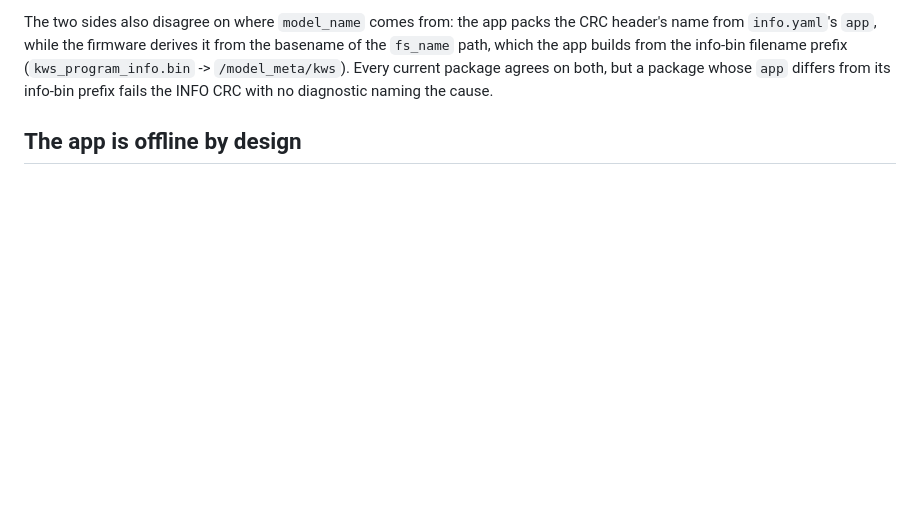
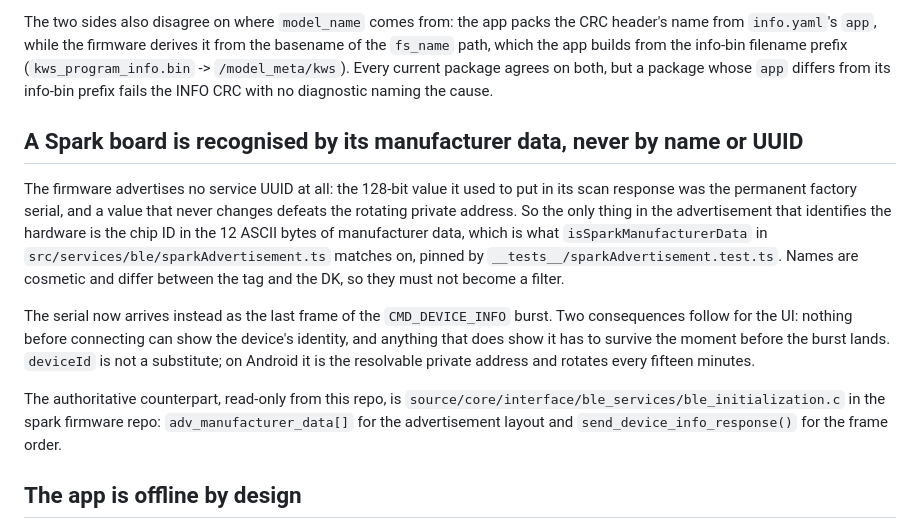
Before and after one commit to Brainchip-Inc/BrainChip-Connect, a Markdown page: AGENTS.md, the part around the change. Drawn GitHub-style; blank space fills up the shorter version.

Commit message:
docs(agents): record how a Spark board is recognised and where the serial comes from

```diff
--- a/AGENTS.md
+++ b/AGENTS.md
@@ -27,6 +27,28 @@ the basename of the `fs_name` path, which the app builds from the info-bin
 filename prefix (`kws_program_info.bin` -> `/model_meta/kws`). Every current
 package agrees on both, but a package whose `app` differs from its info-bin
 prefix fails the INFO CRC with no diagnostic naming the cause.
+
+## A Spark board is recognised by its manufacturer data, never by name or UUID
+
+The firmware advertises no service UUID at all: the 128-bit value it used to
+put in its scan response was the permanent factory serial, and a value that
+never changes defeats the rotating private address. So the only thing in the
+advertisement that identifies the hardware is the chip ID in the 12 ASCII
+bytes of manufacturer data, which is what `isSparkManufacturerData` in
+`src/services/ble/sparkAdvertisement.ts` matches on, pinned by
+`__tests__/sparkAdvertisement.test.ts`. Names are cosmetic and differ between
+the tag and the DK, so they must not become a filter.
+
+The serial now arrives instead as the last frame of the `CMD_DEVICE_INFO`
+burst. Two consequences follow for the UI: nothing before connecting can show
+the device's identity, and anything that does show it has to survive the moment
+before the burst lands. `deviceId` is not a substitute; on Android it is the
+resolvable private address and rotates every fifteen minutes.
+
+The authoritative counterpart, read-only from this repo, is
+`source/core/interface/ble_services/ble_initialization.c` in the spark firmware
+repo: `adv_manufacturer_data[]` for the advertisement layout and
+`send_device_info_response()` for the frame order.
 
 ## The app is offline by design
 
```
